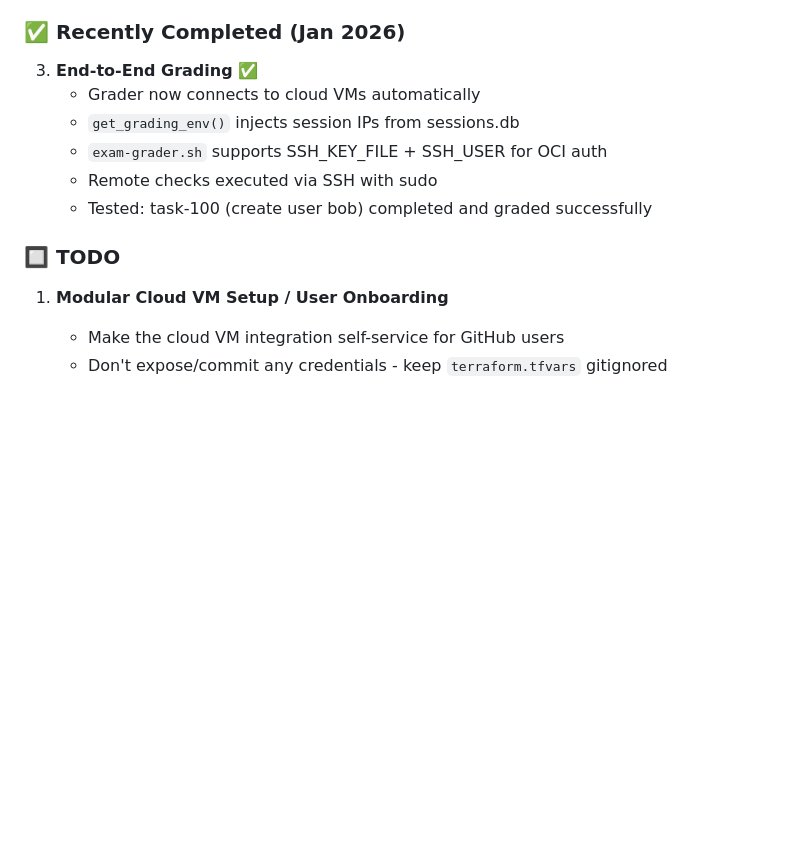
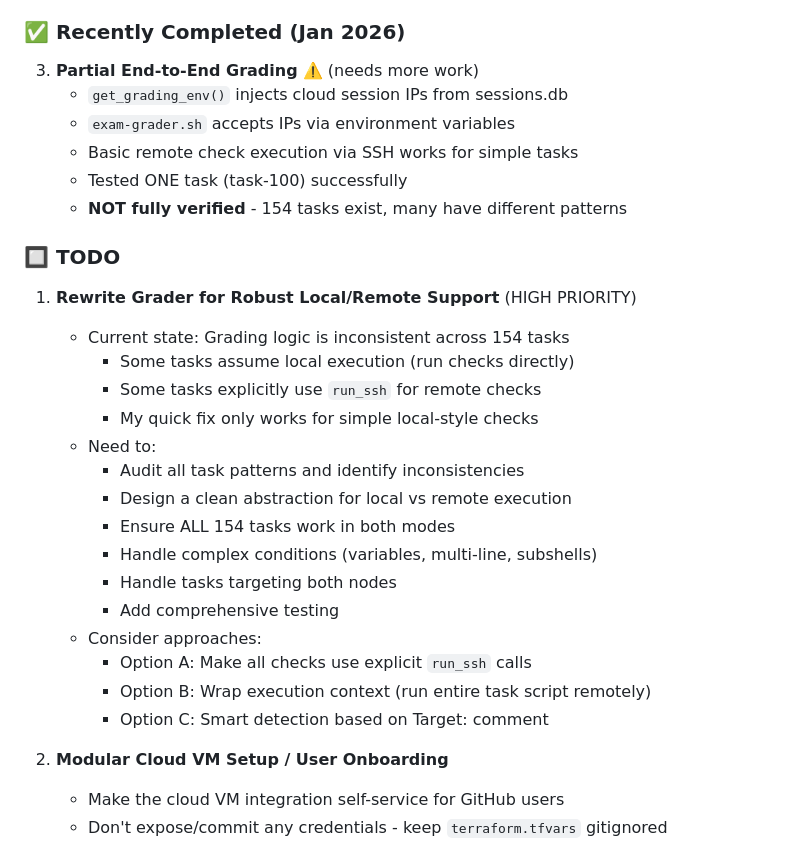
Before and after one commit to mdgjohnny/rhcsa-practice-labs, a Markdown page: CLAUDE.md, the part around the change. Rendered like a GitHub page; blank space fills up the shorter version.

Commit message:
Update CLAUDE.md: honest assessment of grading status
- Mark end-to-end grading as partial (only 1/154 tasks tested)
- Add high-priority TODO to rewrite grader for robust local/remote support
- Document the inconsistency in task patterns

```diff
--- a/CLAUDE.md
+++ b/CLAUDE.md
@@ -100,16 +100,33 @@ A SadServers-style web platform for RHCSA (Red Hat Certified System Administrato
 
 ### ✅ Recently Completed (Jan 2026)
 
-3. **End-to-End Grading** ✅
-   - Grader now connects to cloud VMs automatically
-   - `get_grading_env()` injects session IPs from sessions.db
-   - `exam-grader.sh` supports SSH_KEY_FILE + SSH_USER for OCI auth
-   - Remote checks executed via SSH with sudo
-   - Tested: task-100 (create user bob) completed and graded successfully
+3. **Partial End-to-End Grading** ⚠️ (needs more work)
+   - `get_grading_env()` injects cloud session IPs from sessions.db
+   - `exam-grader.sh` accepts IPs via environment variables
+   - Basic remote check execution via SSH works for simple tasks
+   - Tested ONE task (task-100) successfully
+   - **NOT fully verified** - 154 tasks exist, many have different patterns
 
 ### 🔲 TODO
 
-1. **Modular Cloud VM Setup / User Onboarding**
+1. **Rewrite Grader for Robust Local/Remote Support** (HIGH PRIORITY)
+   - Current state: Grading logic is inconsistent across 154 tasks
+     - Some tasks assume local execution (run checks directly)
+     - Some tasks explicitly use `run_ssh` for remote checks
+     - My quick fix only works for simple local-style checks
+   - Need to:
+     - Audit all task patterns and identify inconsistencies
+     - Design a clean abstraction for local vs remote execution
+     - Ensure ALL 154 tasks work in both modes
+     - Handle complex conditions (variables, multi-line, subshells)
+     - Handle tasks targeting both nodes
+     - Add comprehensive testing
+   - Consider approaches:
+     - Option A: Make all checks use explicit `run_ssh` calls
+     - Option B: Wrap execution context (run entire task script remotely)
+     - Option C: Smart detection based on Target: comment
+
+2. **Modular Cloud VM Setup / User Onboarding**
    - Make the cloud VM integration self-service for GitHub users
    - Don't expose/commit any credentials - keep `terraform.tfvars` gitignored
    - Create clear onboarding documentation:
```
